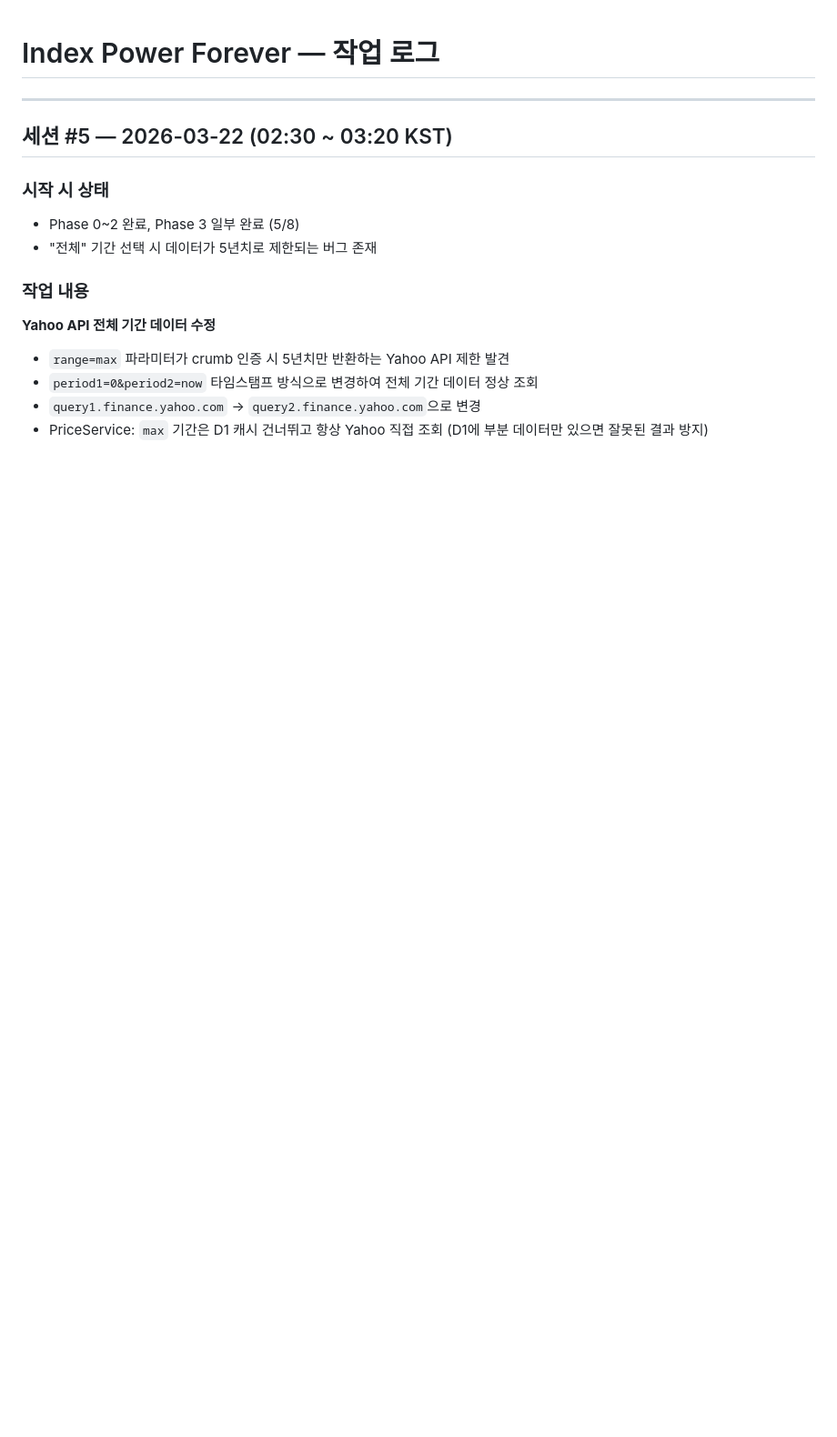
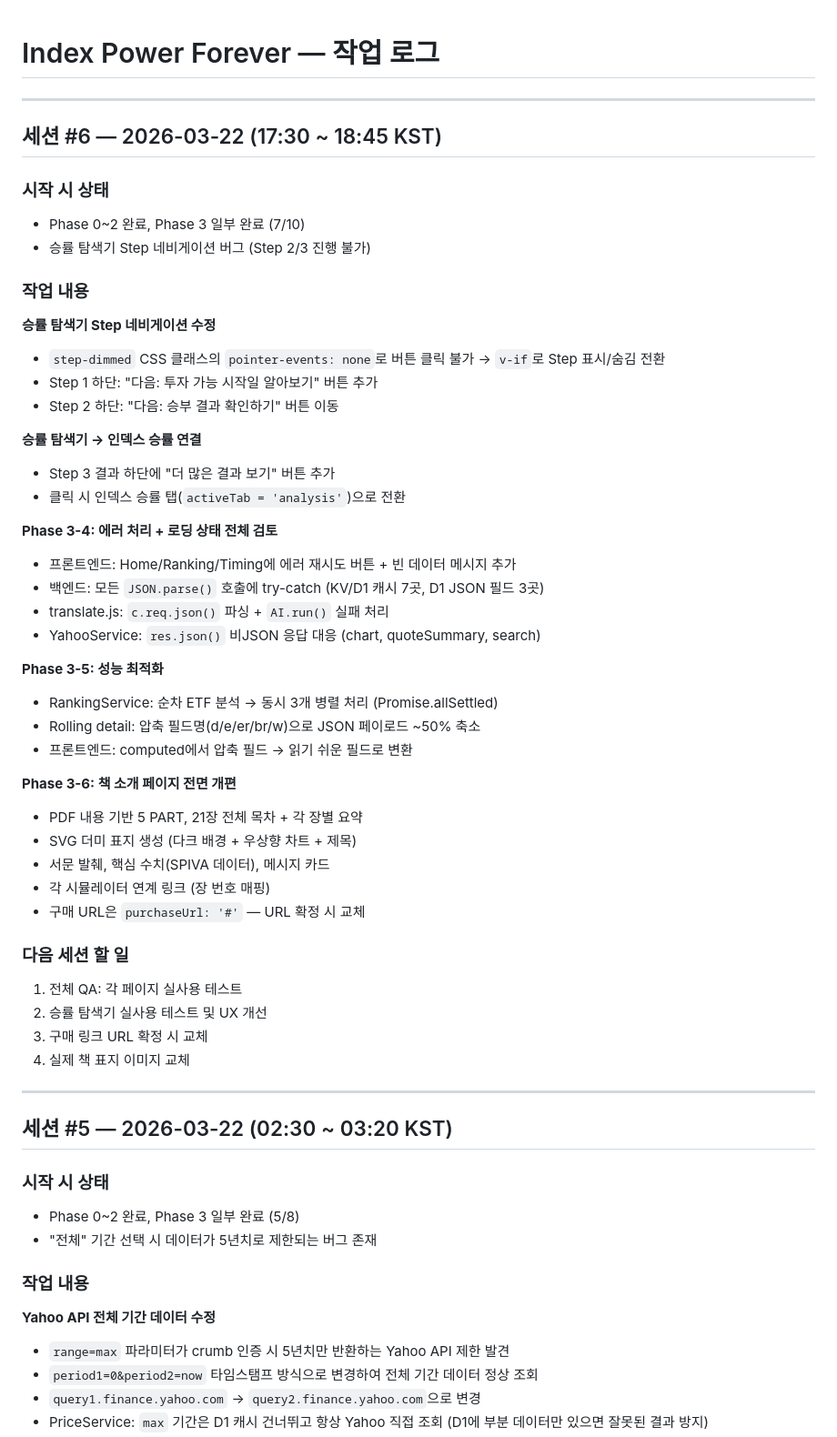
Before and after one commit to JosephChoi/IndexPowerForever, a Markdown page: .claude/worklog.md, the part around the change. Shown at 91% size. Drawn GitHub-style; blank space fills up the shorter version.

```diff
--- a/.claude/worklog.md
+++ b/.claude/worklog.md
@@ -1,4 +1,47 @@
 # Index Power Forever — 작업 로그
+
+---
+
+## 세션 #6 — 2026-03-22 (17:30 ~ 18:45 KST)
+
+### 시작 시 상태
+- Phase 0~2 완료, Phase 3 일부 완료 (7/10)
+- 승률 탐색기 Step 네비게이션 버그 (Step 2/3 진행 불가)
+
+### 작업 내용
+
+**승률 탐색기 Step 네비게이션 수정**
+- `step-dimmed` CSS 클래스의 `pointer-events: none`로 버튼 클릭 불가 → `v-if`로 Step 표시/숨김 전환
+- Step 1 하단: "다음: 투자 가능 시작일 알아보기" 버튼 추가
+- Step 2 하단: "다음: 승부 결과 확인하기" 버튼 이동
+
+**승률 탐색기 → 인덱스 승률 연결**
+- Step 3 결과 하단에 "더 많은 결과 보기" 버튼 추가
+- 클릭 시 인덱스 승률 탭(`activeTab = 'analysis'`)으로 전환
+
+**Phase 3-4: 에러 처리 + 로딩 상태 전체 검토**
+- 프론트엔드: Home/Ranking/Timing에 에러 재시도 버튼 + 빈 데이터 메시지 추가
+- 백엔드: 모든 `JSON.parse()` 호출에 try-catch (KV/D1 캐시 7곳, D1 JSON 필드 3곳)
+- translate.js: `c.req.json()` 파싱 + `AI.run()` 실패 처리
+- YahooService: `res.json()` 비JSON 응답 대응 (chart, quoteSummary, search)
+
+**Phase 3-5: 성능 최적화**
+- RankingService: 순차 ETF 분석 → 동시 3개 병렬 처리 (Promise.allSettled)
+- Rolling detail: 압축 필드명(d/e/er/br/w)으로 JSON 페이로드 ~50% 축소
+- 프론트엔드: computed에서 압축 필드 → 읽기 쉬운 필드로 변환
+
+**Phase 3-6: 책 소개 페이지 전면 개편**
+- PDF 내용 기반 5 PART, 21장 전체 목차 + 각 장별 요약
+- SVG 더미 표지 생성 (다크 배경 + 우상향 차트 + 제목)
+- 서문 발췌, 핵심 수치(SPIVA 데이터), 메시지 카드
+- 각 시뮬레이터 연계 링크 (장 번호 매핑)
+- 구매 URL은 `purchaseUrl: '#'` — URL 확정 시 교체
+
+### 다음 세션 할 일
+1. 전체 QA: 각 페이지 실사용 테스트
+2. 승률 탐색기 실사용 테스트 및 UX 개선
+3. 구매 링크 URL 확정 시 교체
+4. 실제 책 표지 이미지 교체
 
 ---
 
```
Also changed, not shown: .claude/progress.md (+7 -6 lines), CLAUDE.md (+25 -0 lines).
